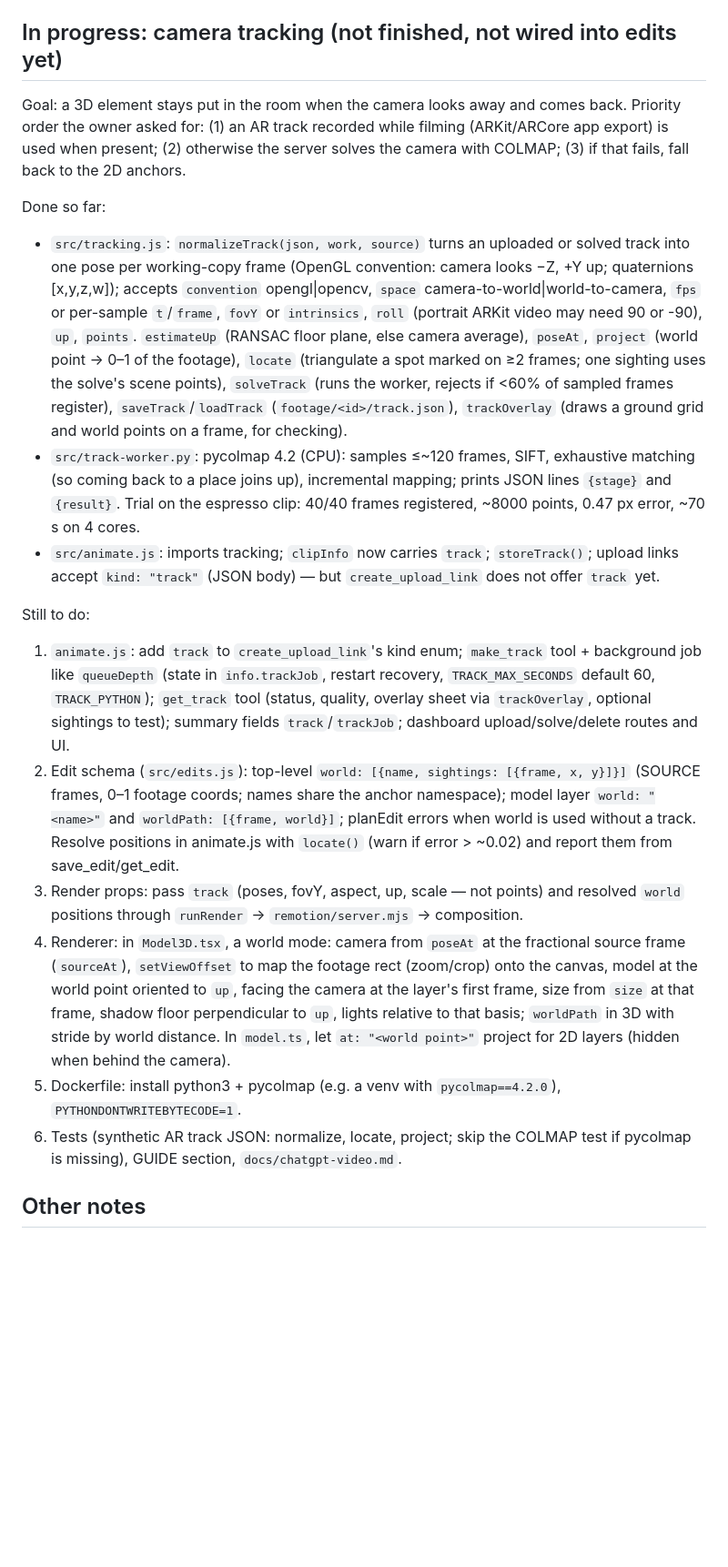
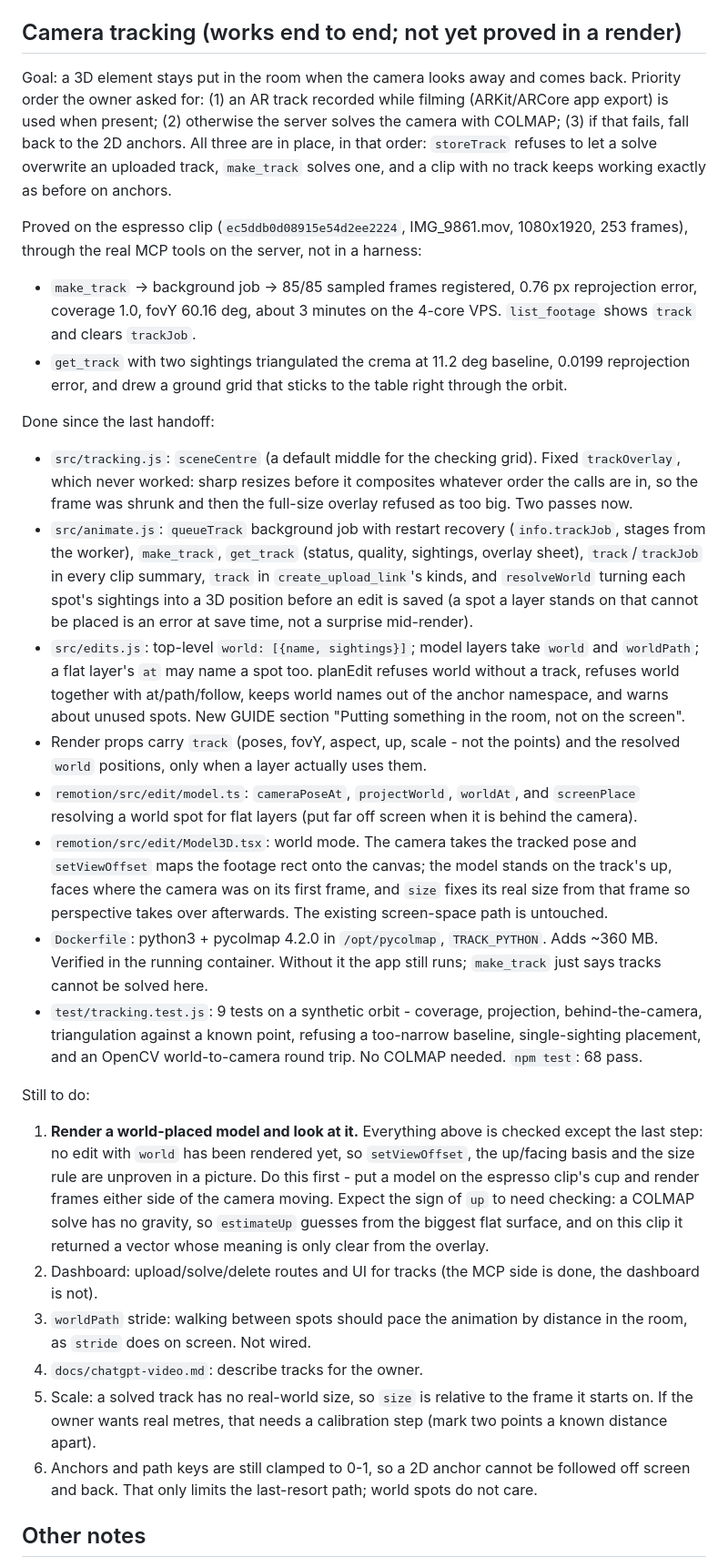
Before and after one commit to Kaspiks/rigathisweekend, a Markdown page: docs/handoff-video.md, the part around the change. Shown at 91% size. Drawn GitHub-style; blank space fills up the shorter version.

Commit message:
Update handoff with camera tracking state

```diff
--- a/docs/handoff-video.md
+++ b/docs/handoff-video.md
@@ -27,46 +27,62 @@ schema and `GUIDE`, the text ChatGPT reads through `get_edit_guide`.
 - Render service: `remotion/server.mjs` (POST /clip), composition `remotion/src/FootageEdit.tsx`.
 - Tests: `npm test` (73 pass at the last full run). Scratch helpers were kept out of the repo.
 
-## In progress: camera tracking (not finished, not wired into edits yet)
+## Camera tracking (works end to end; not yet proved in a render)
 Goal: a 3D element stays put in the room when the camera looks away and comes back. Priority order the
 owner asked for: (1) an AR track recorded while filming (ARKit/ARCore app export) is used when present;
 (2) otherwise the server solves the camera with COLMAP; (3) if that fails, fall back to the 2D anchors.
+All three are in place, in that order: `storeTrack` refuses to let a solve overwrite an uploaded track,
+`make_track` solves one, and a clip with no track keeps working exactly as before on anchors.
 
-Done so far:
-- `src/tracking.js`: `normalizeTrack(json, work, source)` turns an uploaded or solved track into one pose
-  per working-copy frame (OpenGL convention: camera looks −Z, +Y up; quaternions [x,y,z,w]); accepts
-  `convention` opengl|opencv, `space` camera-to-world|world-to-camera, `fps` or per-sample `t`/`frame`,
-  `fovY` or `intrinsics`, `roll` (portrait ARKit video may need 90 or -90), `up`, `points`.
-  `estimateUp` (RANSAC floor plane, else camera average), `poseAt`, `project` (world point → 0–1 of the
-  footage), `locate` (triangulate a spot marked on ≥2 frames; one sighting uses the solve's scene points),
-  `solveTrack` (runs the worker, rejects if <60% of sampled frames register), `saveTrack`/`loadTrack`
-  (`footage/<id>/track.json`), `trackOverlay` (draws a ground grid and world points on a frame, for checking).
-- `src/track-worker.py`: pycolmap 4.2 (CPU): samples ≤~120 frames, SIFT, exhaustive matching (so coming
-  back to a place joins up), incremental mapping; prints JSON lines `{stage}` and `{result}`.
-  Trial on the espresso clip: 40/40 frames registered, ~8000 points, 0.47 px error, ~70 s on 4 cores.
-- `src/animate.js`: imports tracking; `clipInfo` now carries `track`; `storeTrack()`; upload links accept
-  `kind: "track"` (JSON body) — but `create_upload_link` does not offer `track` yet.
+Proved on the espresso clip (`ec5ddb0d08915e54d2ee2224`, IMG_9861.mov, 1080x1920, 253 frames), through
+the real MCP tools on the server, not in a harness:
+- `make_track` -> background job -> 85/85 sampled frames registered, 0.76 px reprojection error, coverage
+  1.0, fovY 60.16 deg, about 3 minutes on the 4-core VPS. `list_footage` shows `track` and clears `trackJob`.
+- `get_track` with two sightings triangulated the crema at 11.2 deg baseline, 0.0199 reprojection error,
+  and drew a ground grid that sticks to the table right through the orbit.
+
+Done since the last handoff:
+- `src/tracking.js`: `sceneCentre` (a default middle for the checking grid). Fixed `trackOverlay`, which
+  never worked: sharp resizes before it composites whatever order the calls are in, so the frame was
+  shrunk and then the full-size overlay refused as too big. Two passes now.
+- `src/animate.js`: `queueTrack` background job with restart recovery (`info.trackJob`, stages from the
+  worker), `make_track`, `get_track` (status, quality, sightings, overlay sheet), `track`/`trackJob` in
+  every clip summary, `track` in `create_upload_link`'s kinds, and `resolveWorld` turning each spot's
+  sightings into a 3D position before an edit is saved (a spot a layer stands on that cannot be placed
+  is an error at save time, not a surprise mid-render).
+- `src/edits.js`: top-level `world: [{name, sightings}]`; model layers take `world` and `worldPath`; a
+  flat layer's `at` may name a spot too. planEdit refuses world without a track, refuses world together
+  with at/path/follow, keeps world names out of the anchor namespace, and warns about unused spots.
+  New GUIDE section "Putting something in the room, not on the screen".
+- Render props carry `track` (poses, fovY, aspect, up, scale - not the points) and the resolved `world`
+  positions, only when a layer actually uses them.
+- `remotion/src/edit/model.ts`: `cameraPoseAt`, `projectWorld`, `worldAt`, and `screenPlace` resolving a
+  world spot for flat layers (put far off screen when it is behind the camera).
+- `remotion/src/edit/Model3D.tsx`: world mode. The camera takes the tracked pose and `setViewOffset` maps
+  the footage rect onto the canvas; the model stands on the track's up, faces where the camera was on its
+  first frame, and `size` fixes its real size from that frame so perspective takes over afterwards. The
+  existing screen-space path is untouched.
+- `Dockerfile`: python3 + pycolmap 4.2.0 in `/opt/pycolmap`, `TRACK_PYTHON`. Adds ~360 MB. Verified in the
+  running container. Without it the app still runs; `make_track` just says tracks cannot be solved here.
+- `test/tracking.test.js`: 9 tests on a synthetic orbit - coverage, projection, behind-the-camera,
+  triangulation against a known point, refusing a too-narrow baseline, single-sighting placement, and an
+  OpenCV world-to-camera round trip. No COLMAP needed. `npm test`: 68 pass.
 
 Still to do:
-1. `animate.js`: add `track` to `create_upload_link`'s kind enum; `make_track` tool + background job like
-   `queueDepth` (state in `info.trackJob`, restart recovery, `TRACK_MAX_SECONDS` default 60,
-   `TRACK_PYTHON`); `get_track` tool (status, quality, overlay sheet via `trackOverlay`, optional
-   sightings to test); summary fields `track`/`trackJob`; dashboard upload/solve/delete routes and UI.
-2. Edit schema (`src/edits.js`): top-level `world: [{name, sightings: [{frame, x, y}]}]` (SOURCE frames,
-   0–1 footage coords; names share the anchor namespace); model layer `world: "<name>"` and
-   `worldPath: [{frame, world}]`; planEdit errors when world is used without a track. Resolve positions in
-   animate.js with `locate()` (warn if error > ~0.02) and report them from save_edit/get_edit.
-3. Render props: pass `track` (poses, fovY, aspect, up, scale — not points) and resolved `world` positions
-   through `runRender` → `remotion/server.mjs` → composition.
-4. Renderer: in `Model3D.tsx`, a world mode: camera from `poseAt` at the fractional source frame
-   (`sourceAt`), `setViewOffset` to map the footage rect (zoom/crop) onto the canvas, model at the world
-   point oriented to `up`, facing the camera at the layer's first frame, size from `size` at that frame,
-   shadow floor perpendicular to `up`, lights relative to that basis; `worldPath` in 3D with stride by
-   world distance. In `model.ts`, let `at: "<world point>"` project for 2D layers (hidden when behind the
-   camera).
-5. Dockerfile: install python3 + pycolmap (e.g. a venv with `pycolmap==4.2.0`), `PYTHONDONTWRITEBYTECODE=1`.
-6. Tests (synthetic AR track JSON: normalize, locate, project; skip the COLMAP test if pycolmap is missing),
-   GUIDE section, `docs/chatgpt-video.md`.
+1. **Render a world-placed model and look at it.** Everything above is checked except the last step: no
+   edit with `world` has been rendered yet, so `setViewOffset`, the up/facing basis and the size rule are
+   unproven in a picture. Do this first - put a model on the espresso clip's cup and render frames either
+   side of the camera moving. Expect the sign of `up` to need checking: a COLMAP solve has no gravity, so
+   `estimateUp` guesses from the biggest flat surface, and on this clip it returned a vector whose meaning
+   is only clear from the overlay.
+2. Dashboard: upload/solve/delete routes and UI for tracks (the MCP side is done, the dashboard is not).
+3. `worldPath` stride: walking between spots should pace the animation by distance in the room, as
+   `stride` does on screen. Not wired.
+4. `docs/chatgpt-video.md`: describe tracks for the owner.
+5. Scale: a solved track has no real-world size, so `size` is relative to the frame it starts on. If the
+   owner wants real metres, that needs a calibration step (mark two points a known distance apart).
+6. Anchors and path keys are still clamped to 0-1, so a 2D anchor cannot be followed off screen and back.
+   That only limits the last-resort path; world spots do not care.
 
 ## Other notes
 - `remotion/src/PinboardStory.tsx` (owner's) imports `./autumnOpener`, which is not in the repo. Nothing
```
